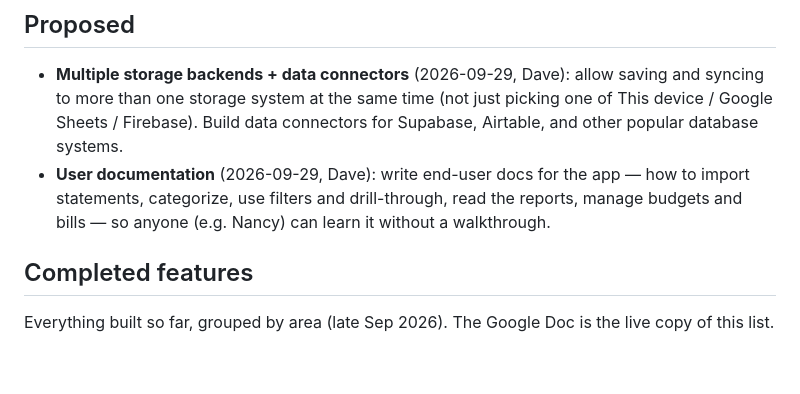
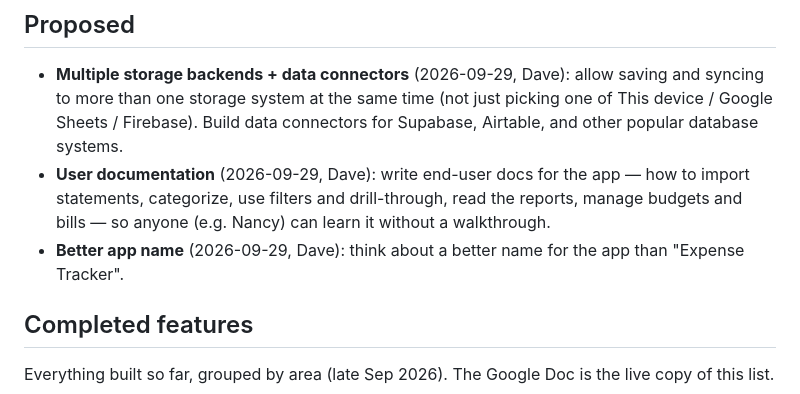
Before and after one commit to davedellaquila/expense-tracker, a Markdown page: FEATURES.md, the part around the change. Rendered like a GitHub page; blank space fills up the shorter version.

Commit message:
Feature list: add better-app-name idea

```diff
--- a/FEATURES.md
+++ b/FEATURES.md
@@ -15,6 +15,8 @@ it's where ideas wait until Dave says "build it."
   how to import statements, categorize, use filters and drill-through, read the
   reports, manage budgets and bills — so anyone (e.g. Nancy) can learn it
   without a walkthrough.
+- **Better app name** (2026-09-29, Dave): think about a better name for the app
+  than "Expense Tracker".
 
 ## Completed features
 
```
